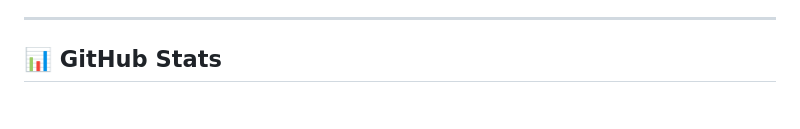
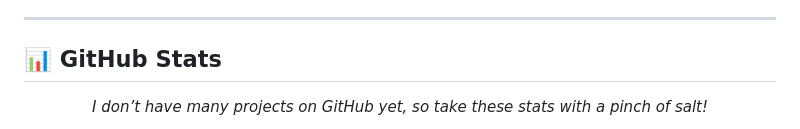
Before and after one commit to AldebertClement/AldebertClement, a Markdown page: README.md, the part around one of its changes. Rendered like a GitHub page; blank space fills up the shorter version.

Commit message:
Update my homePage
Center github stats

```diff
--- a/README.md
+++ b/README.md
@@ -96,4 +96,7 @@ me to deepen my skills in virtualization and embedded architecture.
 ---
 
 ## 📊 GitHub Stats
+<p align="center">
+  <i>I don’t have many projects on GitHub yet, so take these stats with a pinch of salt!</i>
+</p>
 
```
Also changed, not shown: other parts of README.md (+19 -7 lines).
